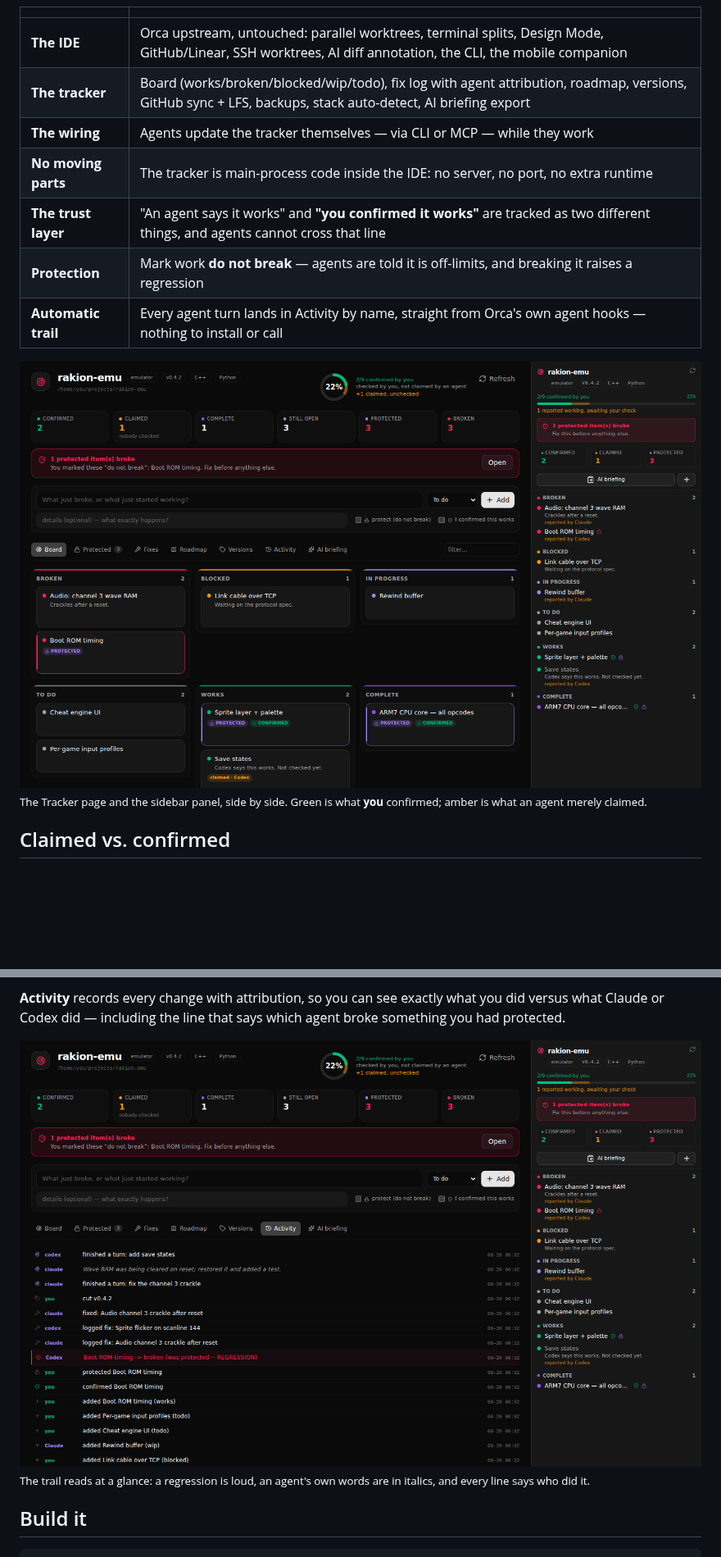
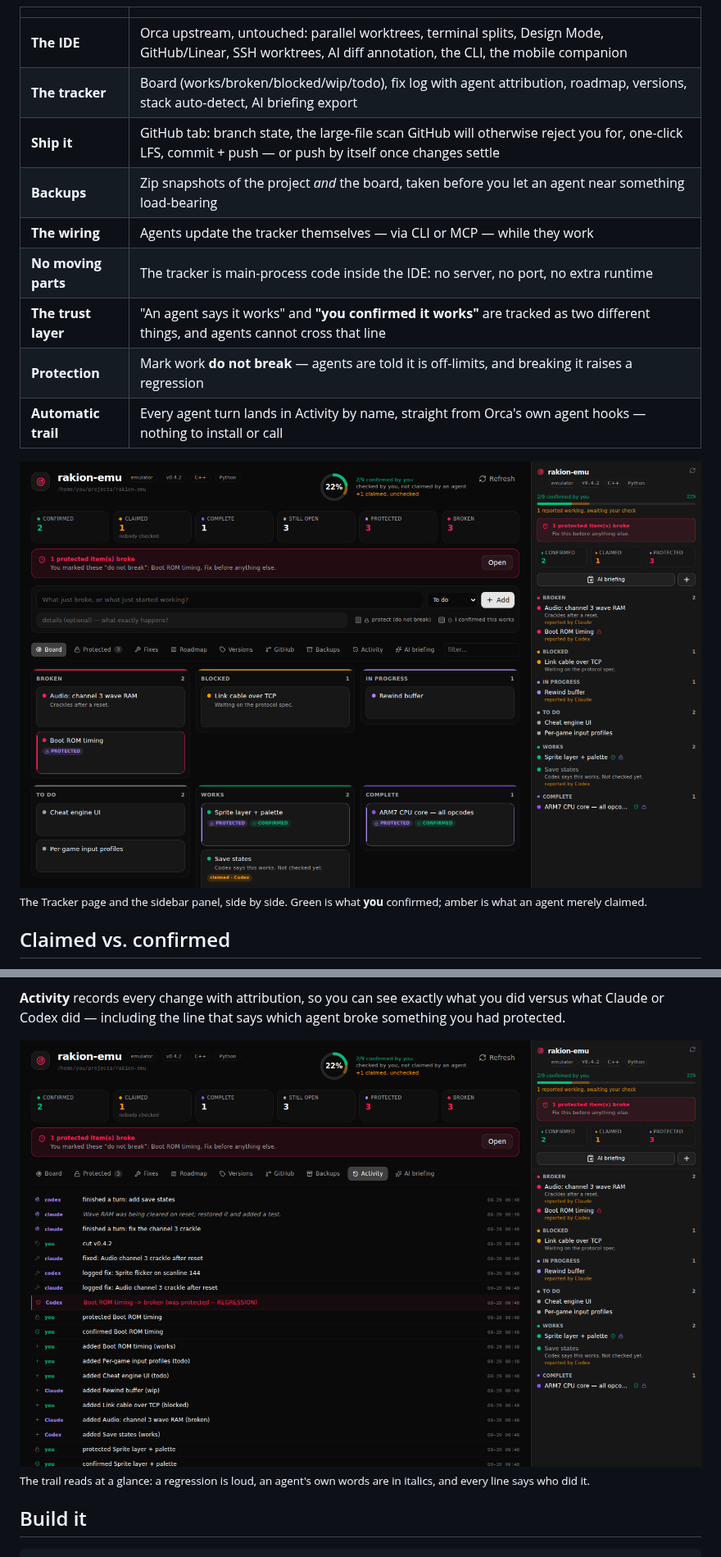
Before and after one commit to ThePunisherai/PulsarIDE, a Markdown page: README.md, 2 parts joined by grey strips. Shown at 82% size. Drawn GitHub-style; pictures changed too: assets/screenshot-activity.png, assets/screenshot-board.png; blank space fills up the shorter version.

```diff
--- a/README.md
+++ b/README.md
@@ -29,7 +29,9 @@ PlanIDE adds, in the sidebar, wired to the agents.
 | | |
 |---|---|
 | **The IDE** | Orca upstream, untouched: parallel worktrees, terminal splits, Design Mode, GitHub/Linear, SSH worktrees, AI diff annotation, the CLI, the mobile companion |
-| **The tracker** | Board (works/broken/blocked/wip/todo), fix log with agent attribution, roadmap, versions, GitHub sync + LFS, backups, stack auto-detect, AI briefing export |
+| **The tracker** | Board (works/broken/blocked/wip/todo), fix log with agent attribution, roadmap, versions, stack auto-detect, AI briefing export |
+| **Ship it** | GitHub tab: branch state, the large-file scan GitHub will otherwise reject you for, one-click LFS, commit + push — or push by itself once changes settle |
+| **Backups** | Zip snapshots of the project *and* the board, taken before you let an agent near something load-bearing |
 | **The wiring** | Agents update the tracker themselves — via CLI or MCP — while they work |
 | **No moving parts** | The tracker is main-process code inside the IDE: no server, no port, no extra runtime |
 | **The trust layer** | "An agent says it works" and **"you confirmed it works"** are tracked as two different things, and agents cannot cross that line |
```
Also changed, not shown: other parts of README.md (+1 -1 lines), docs/ORCA-INTEGRATION.md (+33 -4 lines), 14 other files.
